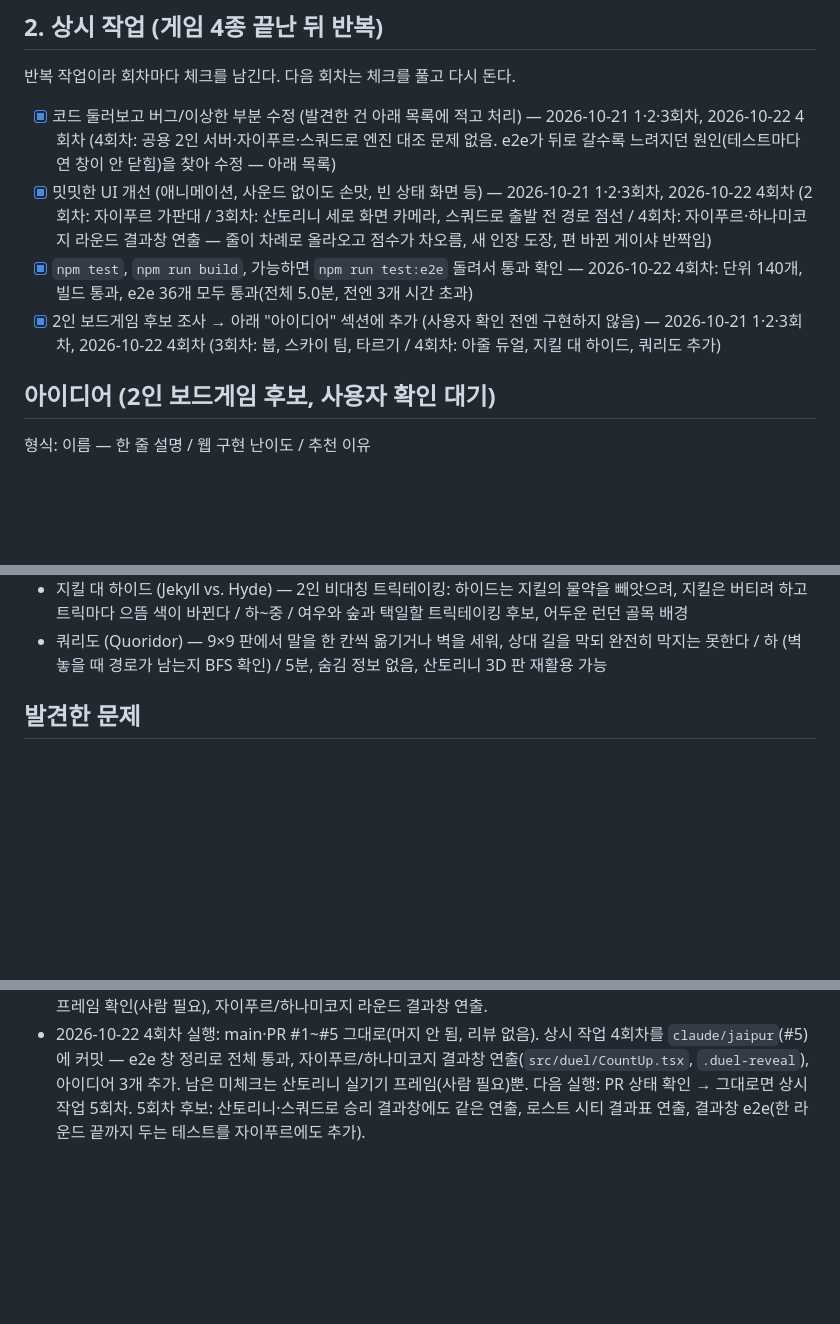
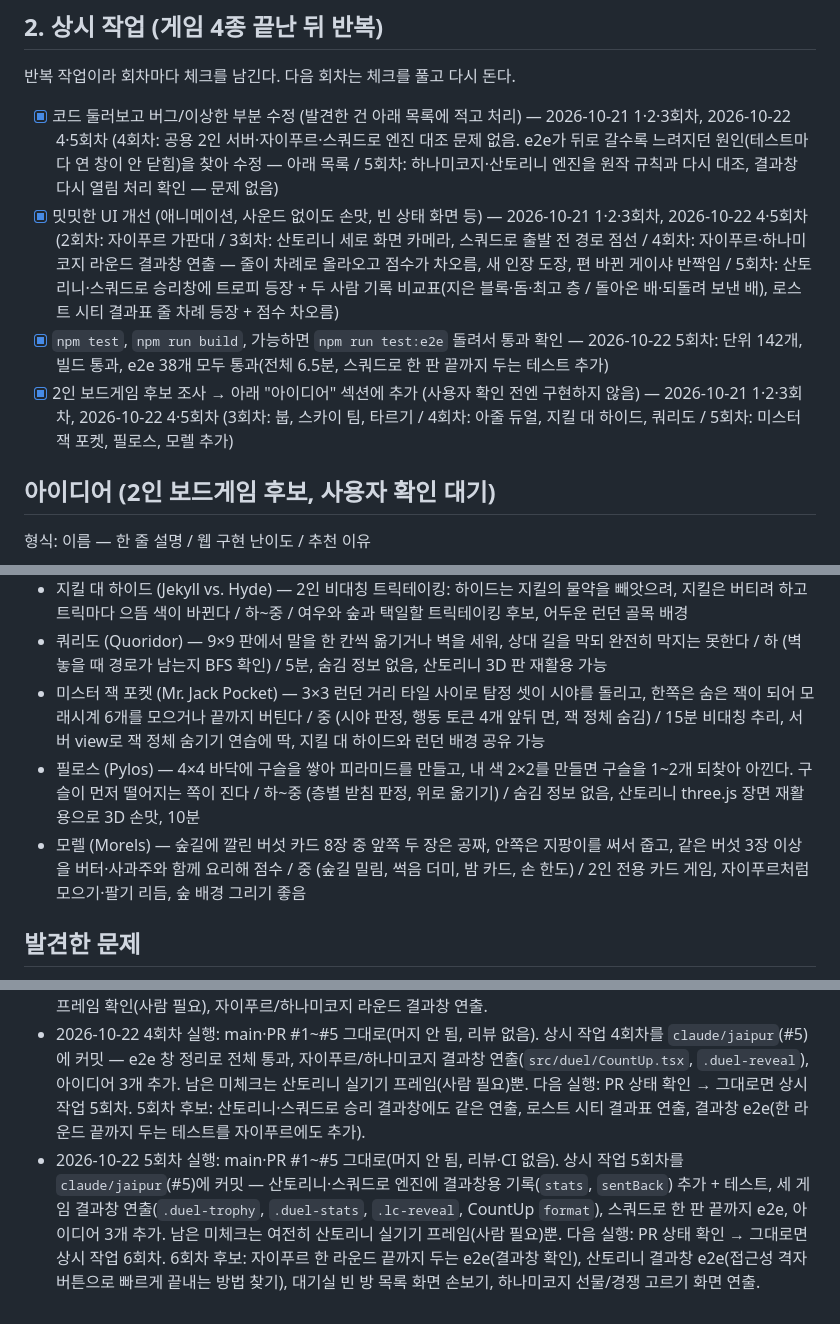
Before and after one commit to fourjae/toy-game, a Markdown page: TODO.md, 3 parts joined by grey strips. Drawn GitHub-style; blank space fills up the shorter version.

Commit message:
docs: TODO 상시 작업 5회차 결과와 다음 실행 메모 갱신
Co-Authored-By: Claude Opus 5.5 <noreply@anthropic.com>
Claude-Session: https://claude.ai/code/session_01LFdGekqzmXxrVba34MF5wZ

```diff
--- a/TODO.md
+++ b/TODO.md
@@ -38,10 +38,10 @@
 
 반복 작업이라 회차마다 체크를 남긴다. 다음 회차는 체크를 풀고 다시 돈다.
 
-- [x] 코드 둘러보고 버그/이상한 부분 수정 (발견한 건 아래 목록에 적고 처리) — 2026-10-21 1·2·3회차, 2026-10-22 4회차 (4회차: 공용 2인 서버·자이푸르·스쿼드로 엔진 대조 문제 없음. e2e가 뒤로 갈수록 느려지던 원인(테스트마다 연 창이 안 닫힘)을 찾아 수정 — 아래 목록)
-- [x] 밋밋한 UI 개선 (애니메이션, 사운드 없이도 손맛, 빈 상태 화면 등) — 2026-10-21 1·2·3회차, 2026-10-22 4회차 (2회차: 자이푸르 가판대 / 3회차: 산토리니 세로 화면 카메라, 스쿼드로 출발 전 경로 점선 / 4회차: 자이푸르·하나미코지 라운드 결과창 연출 — 줄이 차례로 올라오고 점수가 차오름, 새 인장 도장, 편 바뀐 게이샤 반짝임)
-- [x] `npm test`, `npm run build`, 가능하면 `npm run test:e2e` 돌려서 통과 확인 — 2026-10-22 4회차: 단위 140개, 빌드 통과, e2e 36개 모두 통과(전체 5.0분, 전엔 3개 시간 초과)
-- [x] 2인 보드게임 후보 조사 → 아래 "아이디어" 섹션에 추가 (사용자 확인 전엔 구현하지 않음) — 2026-10-21 1·2·3회차, 2026-10-22 4회차 (3회차: 붑, 스카이 팀, 타르기 / 4회차: 아줄 듀얼, 지킬 대 하이드, 쿼리도 추가)
+- [x] 코드 둘러보고 버그/이상한 부분 수정 (발견한 건 아래 목록에 적고 처리) — 2026-10-21 1·2·3회차, 2026-10-22 4·5회차 (4회차: 공용 2인 서버·자이푸르·스쿼드로 엔진 대조 문제 없음. e2e가 뒤로 갈수록 느려지던 원인(테스트마다 연 창이 안 닫힘)을 찾아 수정 — 아래 목록 / 5회차: 하나미코지·산토리니 엔진을 원작 규칙과 다시 대조, 결과창 다시 열림 처리 확인 — 문제 없음)
+- [x] 밋밋한 UI 개선 (애니메이션, 사운드 없이도 손맛, 빈 상태 화면 등) — 2026-10-21 1·2·3회차, 2026-10-22 4·5회차 (2회차: 자이푸르 가판대 / 3회차: 산토리니 세로 화면 카메라, 스쿼드로 출발 전 경로 점선 / 4회차: 자이푸르·하나미코지 라운드 결과창 연출 — 줄이 차례로 올라오고 점수가 차오름, 새 인장 도장, 편 바뀐 게이샤 반짝임 / 5회차: 산토리니·스쿼드로 승리창에 트로피 등장 + 두 사람 기록 비교표(지은 블록·돔·최고 층 / 돌아온 배·되돌려 보낸 배), 로스트 시티 결과표 줄 차례 등장 + 점수 차오름)
+- [x] `npm test`, `npm run build`, 가능하면 `npm run test:e2e` 돌려서 통과 확인 — 2026-10-22 5회차: 단위 142개, 빌드 통과, e2e 38개 모두 통과(전체 6.5분, 스쿼드로 한 판 끝까지 두는 테스트 추가)
+- [x] 2인 보드게임 후보 조사 → 아래 "아이디어" 섹션에 추가 (사용자 확인 전엔 구현하지 않음) — 2026-10-21 1·2·3회차, 2026-10-22 4·5회차 (3회차: 붑, 스카이 팀, 타르기 / 4회차: 아줄 듀얼, 지킬 대 하이드, 쿼리도 / 5회차: 미스터 잭 포켓, 필로스, 모렐 추가)
 
 ## 아이디어 (2인 보드게임 후보, 사용자 확인 대기)
 
@@ -66,6 +66,9 @@
 - 아줄 듀얼 (Azul Duel) — 아줄의 타일 드래프트를 2인용으로 다듬고, 라운드마다 바뀌는 득점 목표 카드로 벽을 채운다 / 중 (공장·중앙 드래프트, 패턴 줄 넘침 처리) / 2024년 2인 전용판, 원작 아줄을 아는 사람이 많고 타일 그림 그리기 좋음
 - 지킬 대 하이드 (Jekyll vs. Hyde) — 2인 비대칭 트릭테이킹: 하이드는 지킬의 물약을 빼앗으려, 지킬은 버티려 하고 트릭마다 으뜸 색이 바뀐다 / 하~중 / 여우와 숲과 택일할 트릭테이킹 후보, 어두운 런던 골목 배경
 - 쿼리도 (Quoridor) — 9×9 판에서 말을 한 칸씩 옮기거나 벽을 세워, 상대 길을 막되 완전히 막지는 못한다 / 하 (벽 놓을 때 경로가 남는지 BFS 확인) / 5분, 숨김 정보 없음, 산토리니 3D 판 재활용 가능
+- 미스터 잭 포켓 (Mr. Jack Pocket) — 3×3 런던 거리 타일 사이로 탐정 셋이 시야를 돌리고, 한쪽은 숨은 잭이 되어 모래시계 6개를 모으거나 끝까지 버틴다 / 중 (시야 판정, 행동 토큰 4개 앞뒤 면, 잭 정체 숨김) / 15분 비대칭 추리, 서버 view로 잭 정체 숨기기 연습에 딱, 지킬 대 하이드와 런던 배경 공유 가능
+- 필로스 (Pylos) — 4×4 바닥에 구슬을 쌓아 피라미드를 만들고, 내 색 2×2를 만들면 구슬을 1~2개 되찾아 아낀다. 구슬이 먼저 떨어지는 쪽이 진다 / 하~중 (층별 받침 판정, 위로 옮기기) / 숨김 정보 없음, 산토리니 three.js 장면 재활용으로 3D 손맛, 10분
+- 모렐 (Morels) — 숲길에 깔린 버섯 카드 8장 중 앞쪽 두 장은 공짜, 안쪽은 지팡이를 써서 줍고, 같은 버섯 3장 이상을 버터·사과주와 함께 요리해 점수 / 중 (숲길 밀림, 썩음 더미, 밤 카드, 손 한도) / 2인 전용 카드 게임, 자이푸르처럼 모으기·팔기 리듬, 숲 배경 그리기 좋음
 
 ## 발견한 문제
 
@@ -90,3 +93,4 @@
 - 새 게임은 CLAUDE.md "하나미코지부터는 공용 뼈대를 쓴다"를 따라 `server/duel.ts` + `src/duel/DuelShell.tsx`로 만들면 서버/대기실 코드를 새로 쓸 필요가 없음.
 - 2026-10-21 3회차 실행: main·PR #1~#5 그대로(머지 안 됨). 상시 작업 3회차를 `claude/jaipur`(#5)에 커밋 — 산토리니 세로 카메라, 스쿼드로 경로 점선, 자이푸르 낙타 수/산토리니 결과 문구 수정, 아이디어 3개 추가. 다음 실행: PR 상태 확인 → 그대로면 상시 작업 4회차. 4회차 후보: 로스트 시티 3라운드 e2e 시간 줄이기, 산토리니 실기기 프레임 확인(사람 필요), 자이푸르/하나미코지 라운드 결과창 연출.
 - 2026-10-22 4회차 실행: main·PR #1~#5 그대로(머지 안 됨, 리뷰 없음). 상시 작업 4회차를 `claude/jaipur`(#5)에 커밋 — e2e 창 정리로 전체 통과, 자이푸르/하나미코지 결과창 연출(`src/duel/CountUp.tsx`, `.duel-reveal`), 아이디어 3개 추가. 남은 미체크는 산토리니 실기기 프레임(사람 필요)뿐. 다음 실행: PR 상태 확인 → 그대로면 상시 작업 5회차. 5회차 후보: 산토리니·스쿼드로 승리 결과창에도 같은 연출, 로스트 시티 결과표 연출, 결과창 e2e(한 라운드 끝까지 두는 테스트를 자이푸르에도 추가).
+- 2026-10-22 5회차 실행: main·PR #1~#5 그대로(머지 안 됨, 리뷰·CI 없음). 상시 작업 5회차를 `claude/jaipur`(#5)에 커밋 — 산토리니·스쿼드로 엔진에 결과창용 기록(`stats`, `sentBack`) 추가 + 테스트, 세 게임 결과창 연출(`.duel-trophy`, `.duel-stats`, `.lc-reveal`, CountUp `format`), 스쿼드로 한 판 끝까지 e2e, 아이디어 3개 추가. 남은 미체크는 여전히 산토리니 실기기 프레임(사람 필요)뿐. 다음 실행: PR 상태 확인 → 그대로면 상시 작업 6회차. 6회차 후보: 자이푸르 한 라운드 끝까지 두는 e2e(결과창 확인), 산토리니 결과창 e2e(접근성 격자 버튼으로 빠르게 끝내는 방법 찾기), 대기실 빈 방 목록 화면 손보기, 하나미코지 선물/경쟁 고르기 화면 연출.
```
